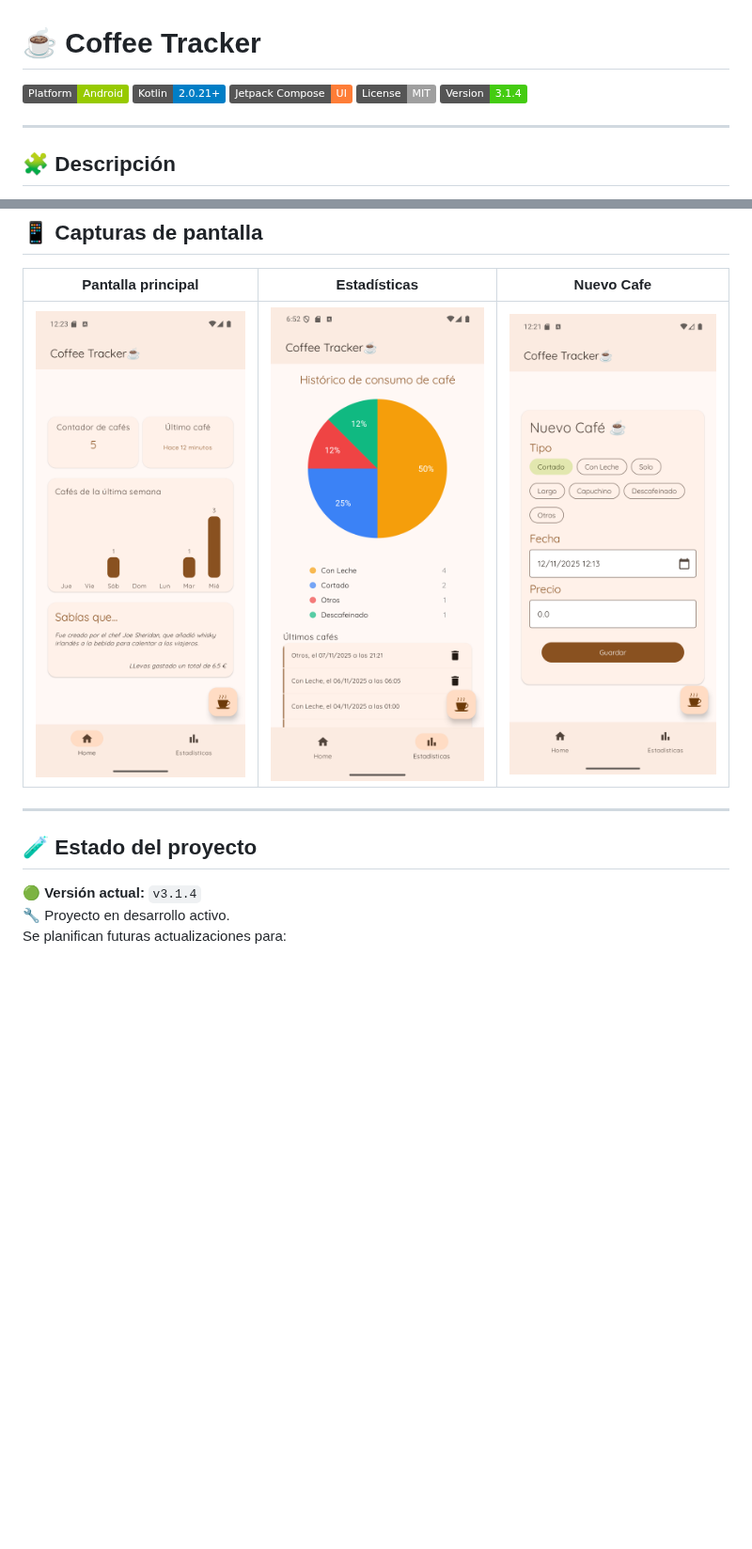
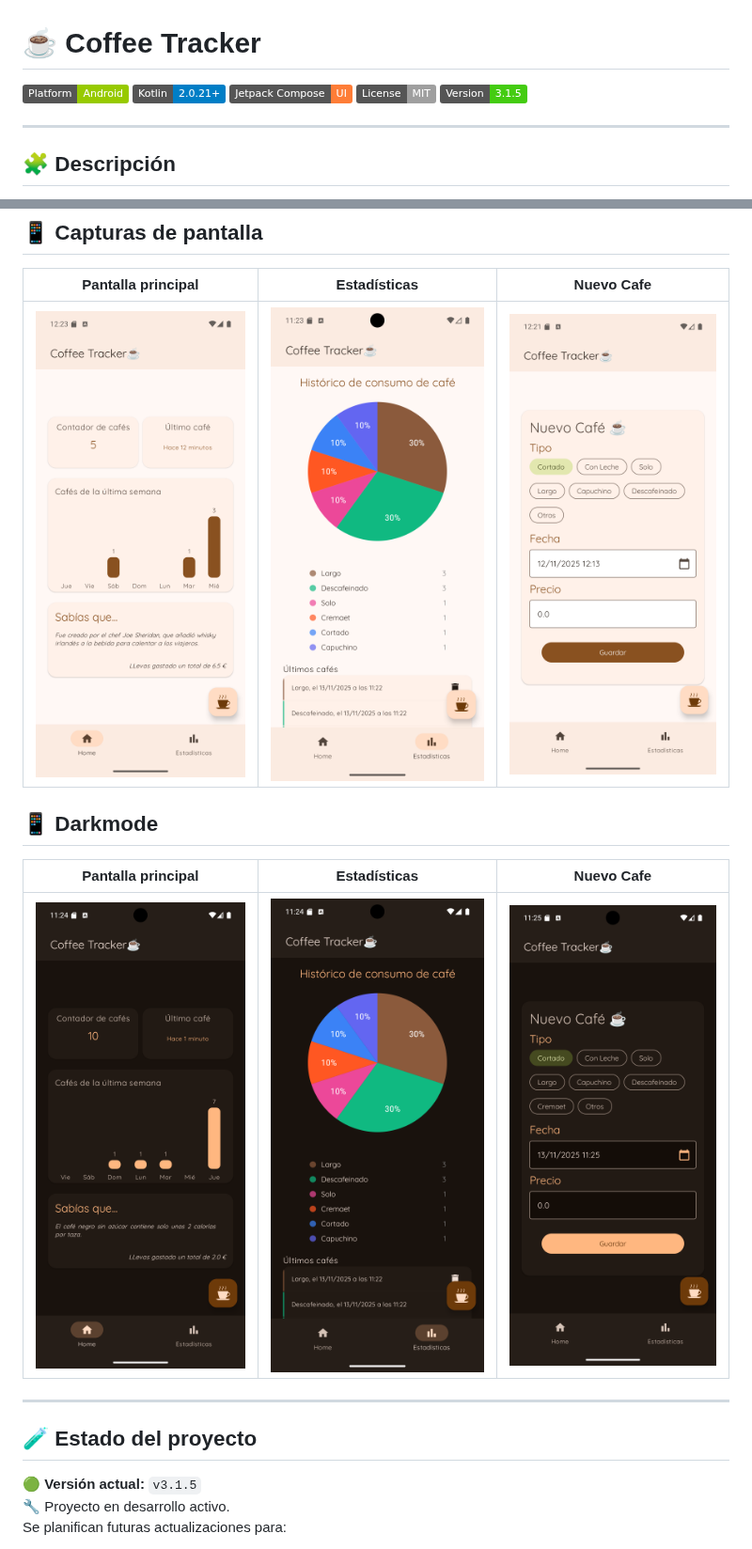
Before and after one commit to juagosin/CoffeeTracker, a Markdown page: README.md, 2 parts joined by grey strips. Shown at 94% size. Rendered like a GitHub page; pictures changed too: screenshots/Estadisticas.png, screenshots/EstadisticasDark.png (added), screenshots/HomeDark.png (added); badges without logos; blank space fills up the shorter version.

Commit message:
docs: Update README and add dark mode screenshots
This commit updates the `README.md` file to reflect the new version and showcase the application's dark mode theme.

- Updates the version number from `3.1.4` to `3.1.5` in the badges and project status section.
- Adds a new "Darkmode" section to the `README.md`.
- Includes new screenshots for the home, statistics, and new coffee screens in dark mode.

```diff
--- a/README.md
+++ b/README.md
@@ -4,7 +4,7 @@
 ![Kotlin](https://img.shields.io/badge/Kotlin-2.0.21%2B-blue?logo=kotlin)
 ![Compose](https://img.shields.io/badge/Jetpack%20Compose-UI-orange?logo=jetpackcompose)
 ![License](https://img.shields.io/badge/License-MIT-lightgrey)
-![Status](https://img.shields.io/badge/Version-3.1.4-brightgreen)
+![Status](https://img.shields.io/badge/Version-3.1.5-brightgreen)
 
 ---
 
@@ -55,11 +55,18 @@ Muestra el contador de hoy, el historial reciente de los últimos 7 días y tiem
 |--------------------|-------------------|-------------------|
 | ![Home Screenshot](screenshots/Home.png) | ![Estadistica Screenshot](screenshots/Estadisticas.png) | ![New Screenshot](screenshots/New.png) |
 
+## 📱 Darkmode
+
+
+| Pantalla principal | Estadísticas | Nuevo Cafe|
+|--------------------|-------------------|-------------------|
+| ![Home Screenshot](screenshots/HomeDark.png) | ![Estadistica Screenshot](screenshots/EstadisticasDark.png) | ![New Screenshot](screenshots/NewDark.png) |
+
 ---
 
 ## 🧪 Estado del proyecto
 
-🟢 **Versión actual:** `v3.1.4`
+🟢 **Versión actual:** `v3.1.5`
 🔧 Proyecto en desarrollo activo.
 Se planifican futuras actualizaciones para:
 - Refinamiento visual.
```
